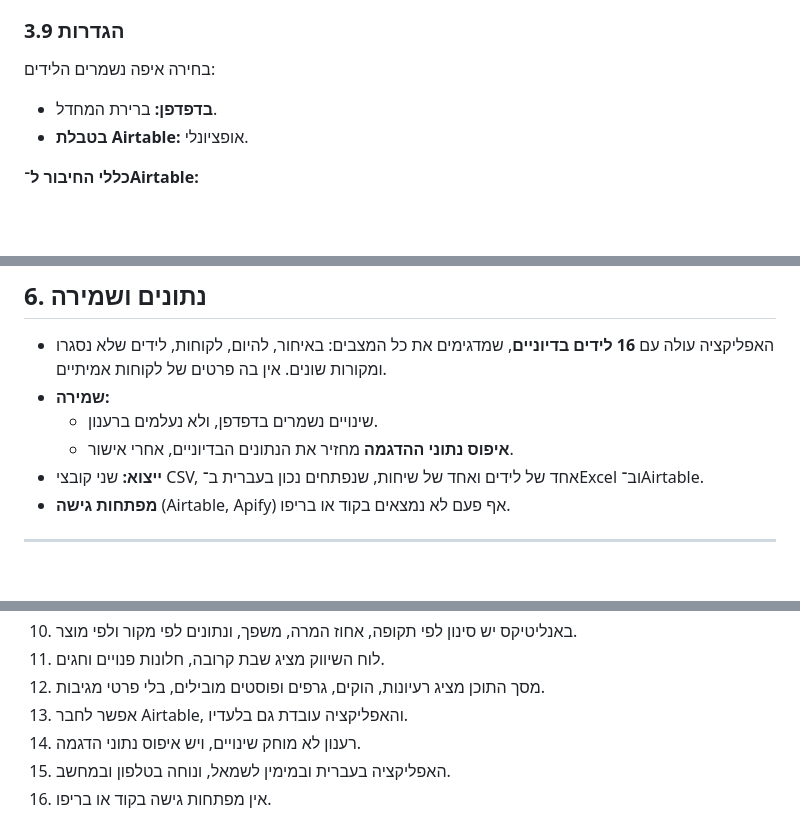
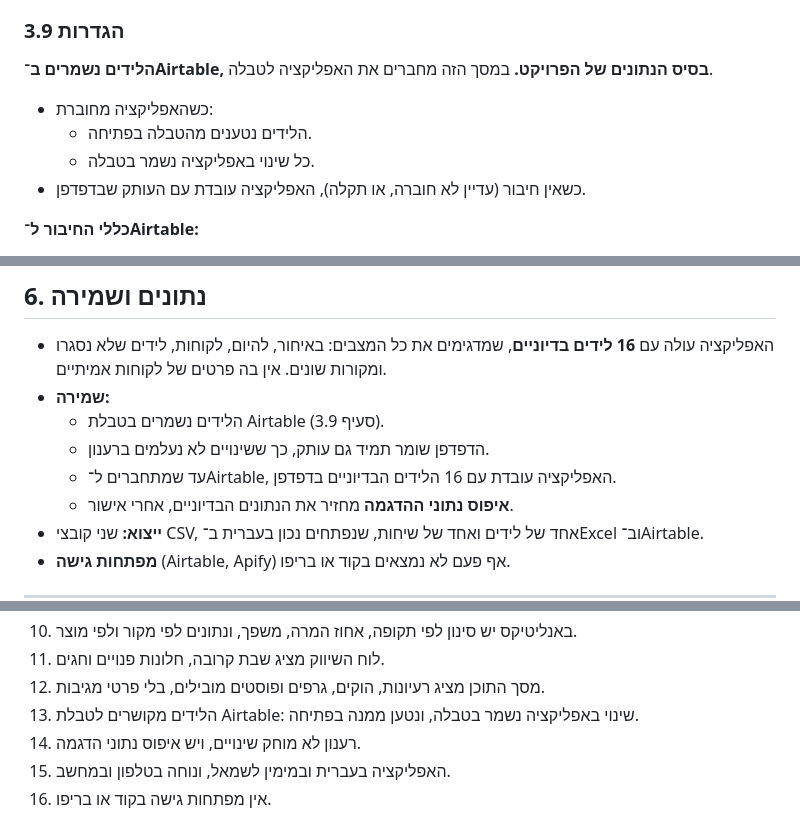
Before and after one commit to efrathattav-cloud/myDashboard, a Markdown page: SPEC.md, 3 parts joined by grey strips. Rendered like a GitHub page; blank space fills up the shorter version.

Commit message:
docs: Airtable is the project's database, not an optional extra
Airtable is the database built in the previous assignment and the leads
must stay linked to it. SPEC section 3.9, section 6 and acceptance check 13
now say so; the browser copy is described as the fallback when there is no
connection. The app itself already works this way and is unchanged.

Co-Authored-By: Claude Opus 5.5 <noreply@anthropic.com>

```diff
--- a/SPEC.md
+++ b/SPEC.md
@@ -136,9 +136,12 @@
 
 ### 3.9 הגדרות
 
-בחירה איפה נשמרים הלידים:
-- **בדפדפן:** ברירת המחדל.
-- **בטבלת Airtable:** אופציונלי.
+**הלידים נשמרים ב־Airtable, בסיס הנתונים של הפרויקט.** במסך הזה מחברים את האפליקציה לטבלה.
+
+- כשהאפליקציה מחוברת:
+  - הלידים נטענים מהטבלה בפתיחה.
+  - כל שינוי באפליקציה נשמר בטבלה.
+- כשאין חיבור (עדיין לא חוברה, או תקלה), האפליקציה עובדת עם העותק שבדפדפן.
 
 **כללי החיבור ל־Airtable:**
 - מפתח הגישה מוקלד במסך ונשמר רק בדפדפן הזה.
@@ -179,7 +182,9 @@
 
 - האפליקציה עולה עם **16 לידים בדיוניים**, שמדגימים את כל המצבים: באיחור, להיום, לקוחות, לידים שלא נסגרו ומקורות שונים. אין בה פרטים של לקוחות אמיתיים.
 - **שמירה:**
-  - שינויים נשמרים בדפדפן, ולא נעלמים ברענון.
+  - הלידים נשמרים בטבלת Airtable (סעיף 3.9).
+  - הדפדפן שומר תמיד גם עותק, כך ששינויים לא נעלמים ברענון.
+  - עד שמתחברים ל־Airtable, האפליקציה עובדת עם 16 הלידים הבדיוניים בדפדפן.
   - **איפוס נתוני ההדגמה** מחזיר את הנתונים הבדיוניים, אחרי אישור.
 - **ייצוא:** שני קובצי CSV, אחד של לידים ואחד של שיחות, שנפתחים נכון בעברית ב־Excel וב־Airtable.
 - **מפתחות גישה** (Airtable, Apify) אף פעם לא נמצאים בקוד או בריפו.
@@ -221,7 +226,7 @@
 10. באנליטיקס יש סינון לפי תקופה, אחוז המרה, משפך, ונתונים לפי מקור ולפי מוצר.
 11. לוח השיווק מציג שבת קרובה, חלונות פנויים וחגים.
 12. מסך התוכן מציג רעיונות, הוקים, גרפים ופוסטים מובילים, בלי פרטי מגיבות.
-13. אפשר לחבר Airtable, והאפליקציה עובדת גם בלעדיו.
+13. הלידים מקושרים לטבלת Airtable: שינוי באפליקציה נשמר בטבלה, ונטען ממנה בפתיחה.
 14. רענון לא מוחק שינויים, ויש איפוס נתוני הדגמה.
 15. האפליקציה בעברית ובמימין לשמאל, ונוחה בטלפון ובמחשב.
 16. אין מפתחות גישה בקוד או בריפו.
```
Also changed, not shown: README.md (+2 -1 lines).
